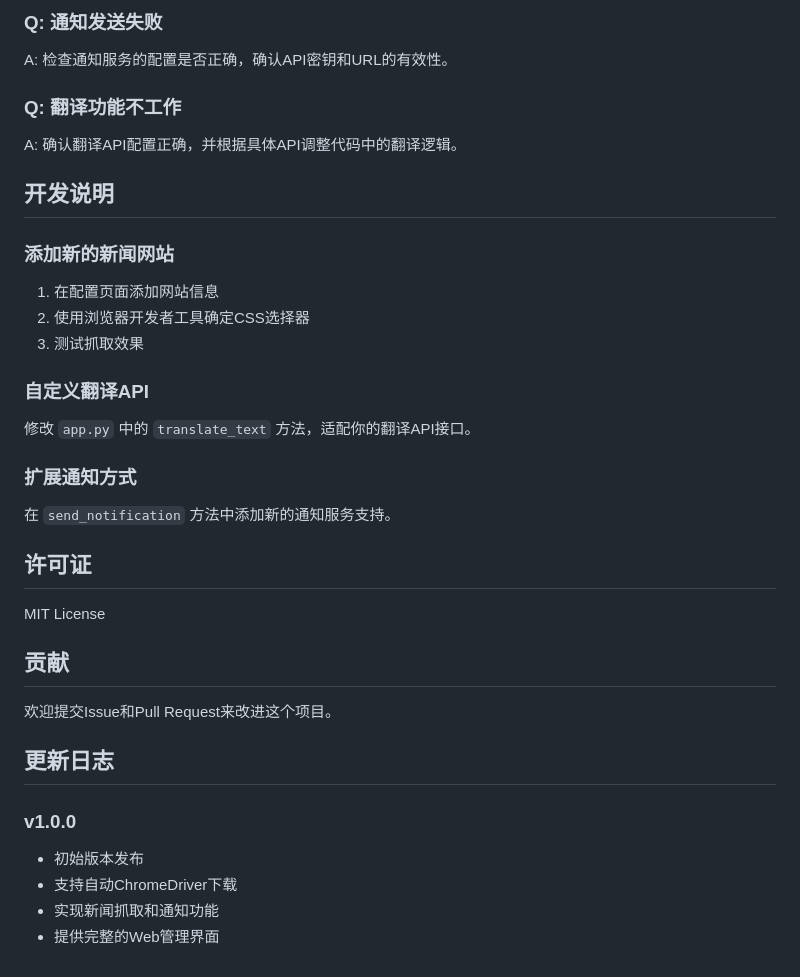
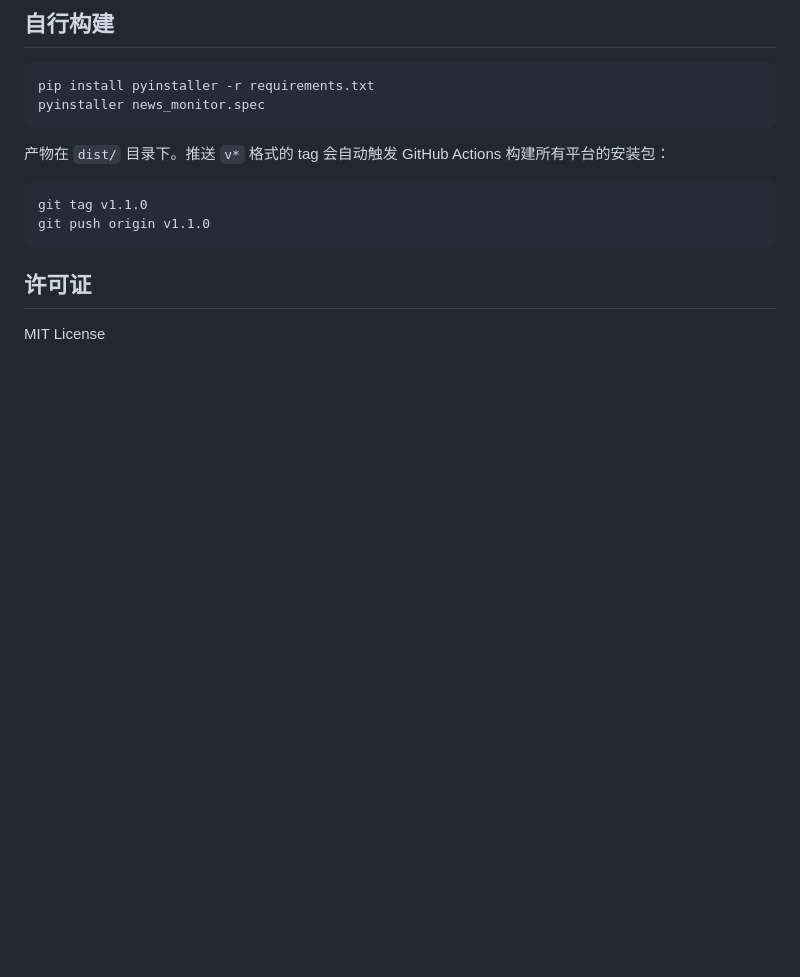
Before and after one commit to signxer/news-monitor, a Markdown page: README.md, the part around one of its changes. Drawn GitHub-style; blank space fills up the shorter version.

````diff
--- a/README.md
+++ b/README.md
@@ -161,35 +107,18 @@ A: 检查CSS选择器是否正确，网站结构可能已发生变化。可以
 
-### Q: 通知发送失败
-A: 检查通知服务的配置是否正确，确认API密钥和URL的有效性。
+## 自行构建
 
-### Q: 翻译功能不工作
-A: 确认翻译API配置正确，并根据具体API调整代码中的翻译逻辑。
+```bash
+pip install pyinstaller -r requirements.txt
+pyinstaller news_monitor.spec
+```
 
-## 开发说明
+产物在 `dist/` 目录下。推送 `v*` 格式的 tag 会自动触发 GitHub Actions 构建所有平台的安装包：
 
-### 添加新的新闻网站
-1. 在配置页面添加网站信息
-2. 使用浏览器开发者工具确定CSS选择器
-3. 测试抓取效果
-
-### 自定义翻译API
-修改 `app.py` 中的 `translate_text` 方法，适配你的翻译API接口。
-
-### 扩展通知方式
-在 `send_notification` 方法中添加新的通知服务支持。
+```bash
+git tag v1.1.0
+git push origin v1.1.0
+```
 
 ## 许可证
 
 MIT License
-
-## 贡献
-
-欢迎提交Issue和Pull Request来改进这个项目。
-
-## 更新日志
-
-### v1.0.0
-- 初始版本发布
-- 支持自动ChromeDriver下载
-- 实现新闻抓取和通知功能
-- 提供完整的Web管理界面
````
Also changed, not shown: other parts of README.md (+69 -123 lines).
